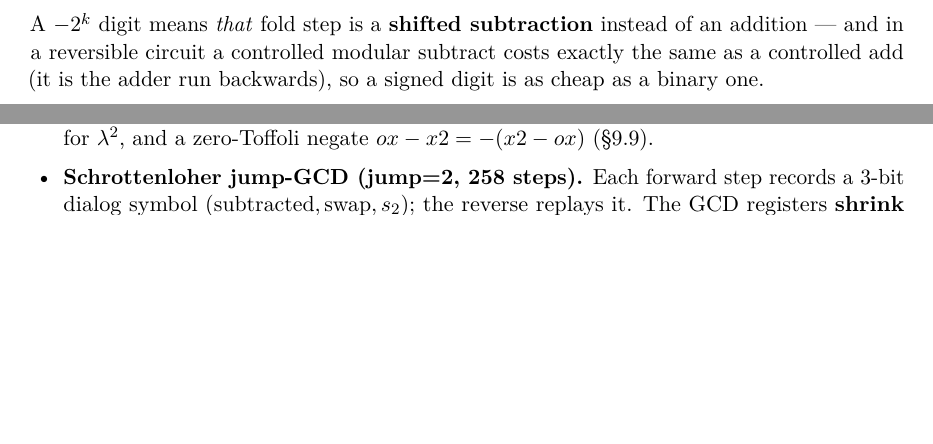
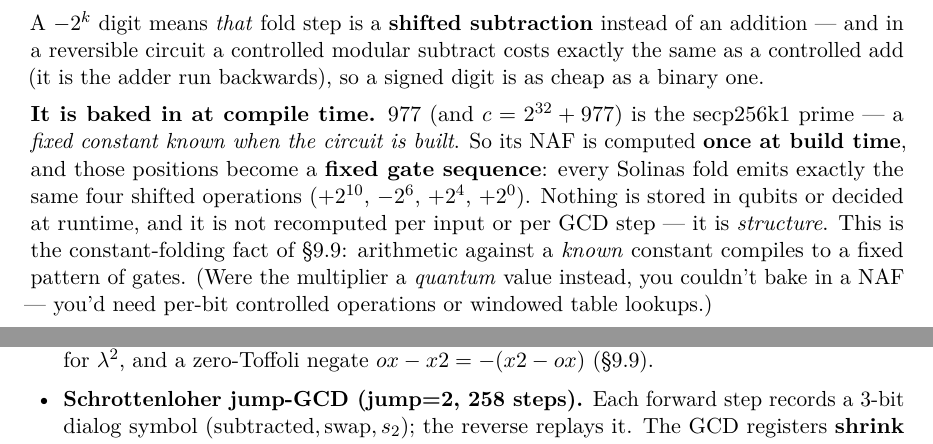
Before and after one commit to jieyilong/ecdsafail_skills, a LaTeX document (primer/ecdsafail_optimization_techniques_primer.tex): two parts of pages 27 and 39 of 48 before the commit and two parts of pages 27 and 40 of 49 after it, joined at a grey line, cut so that both start at the same text, the shorter picture padded with empty space. Compiled offline with pdfLaTeX.

Commit message:
primer: note that 977's NAF is baked in at compile time (answers "pre-determined?")
Added to §9.7: 977 (and c=2^32+977) is the fixed secp256k1 prime, so its NAF is
computed once at build time and the positions (+2^10, −2^6, +2^4, +2^0) become a
fixed gate sequence — not stored in qubits, not recomputed per input or per GCD
step. This is the constant-folding fact of §9.9; a quantum multiplier would
instead need per-bit controlled ops or windowed lookups.

Recompiled PDF (49 pages).

Co-Authored-By: Claude Opus 4.8 <noreply@anthropic.com>

```diff
--- a/primer/ecdsafail_optimization_techniques_primer.tex
+++ b/primer/ecdsafail_optimization_techniques_primer.tex
@@ -1556,6 +1556,15 @@ A $-2^k$ digit means \emph{that} fold step is a \textbf{shifted subtraction} ins
 and in a reversible circuit a controlled modular subtract costs exactly the same as a controlled add
 (it is the adder run backwards), so a signed digit is as cheap as a binary one.
 
+\textbf{It is baked in at compile time.} $977$ (and $c = 2^{32} + 977$) is the secp256k1 prime --- a
+\emph{fixed constant known when the circuit is built}. So its NAF is computed \textbf{once at build
+time}, and those positions become a \textbf{fixed gate sequence}: every Solinas fold emits exactly the
+same four shifted operations ($+2^{10}$, $-2^6$, $+2^4$, $+2^0$). Nothing is stored in qubits or
+decided at runtime, and it is not recomputed per input or per GCD step --- it is \emph{structure}.
+This is the constant-folding fact of \S9.9: arithmetic against a \emph{known} constant compiles to a
+fixed pattern of gates. (Were the multiplier a \emph{quantum} value instead, you couldn't bake in a
+NAF --- you'd need per-bit controlled operations or windowed table lookups.)
+
 \textbf{The payoff.} 6 non-zero digits $\to$ 4: \textbf{four shifted add/subtracts per fold instead of
 six, $\approx33\%$ off the 977 part of every Solinas reduction.} That reduction runs on essentially
 every modular multiply/square across all $\sim$530 GCD steps, so the saving compounds. The same
```
Also changed, not shown: primer/ecdsafail_optimization_techniques_primer.md (+9 -0 lines), primer/ecdsafail_optimization_techniques_primer.pdf.
